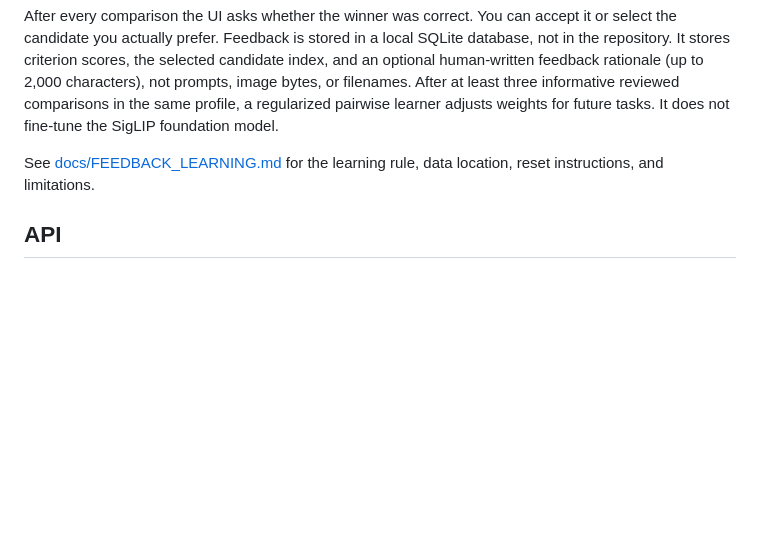
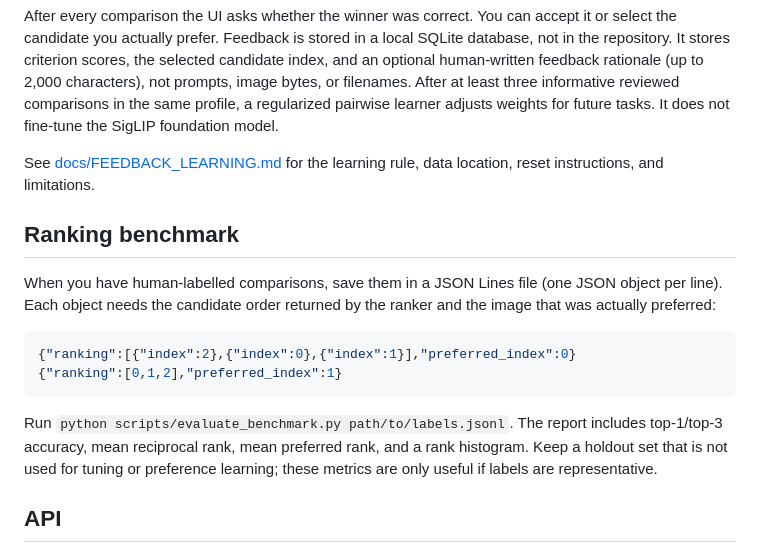
Before and after one commit to jayDevCodes/Best-Image, a Markdown page: README.md, the part around the change. Rendered like a GitHub page; blank space fills up the shorter version.

Commit message:
docs: add holdout ranking benchmark instructions

````diff
--- a/README.md
+++ b/README.md
@@ -55,6 +55,17 @@ After every comparison the UI asks whether the winner was correct. You can accep
 
 See [docs/FEEDBACK_LEARNING.md](docs/FEEDBACK_LEARNING.md) for the learning rule, data location, reset instructions, and limitations.
 
+## Ranking benchmark
+
+When you have human-labelled comparisons, save them in a JSON Lines file (one JSON object per line). Each object needs the candidate order returned by the ranker and the image that was actually preferred:
+
+```json
+{"ranking":[{"index":2},{"index":0},{"index":1}],"preferred_index":0}
+{"ranking":[0,1,2],"preferred_index":1}
+```
+
+Run `python scripts/evaluate_benchmark.py path/to/labels.jsonl`. The report includes top-1/top-3 accuracy, mean reciprocal rank, mean preferred rank, and a rank histogram. Keep a holdout set that is not used for tuning or preference learning; these metrics are only useful if labels are representative.
+
 ## API
 
 - GET /api/health — readiness, SigLIP status and optional capability availability.
````
